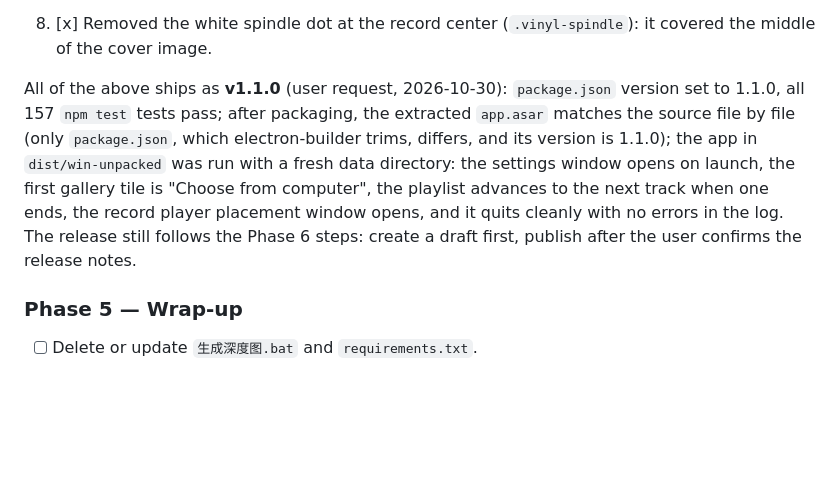
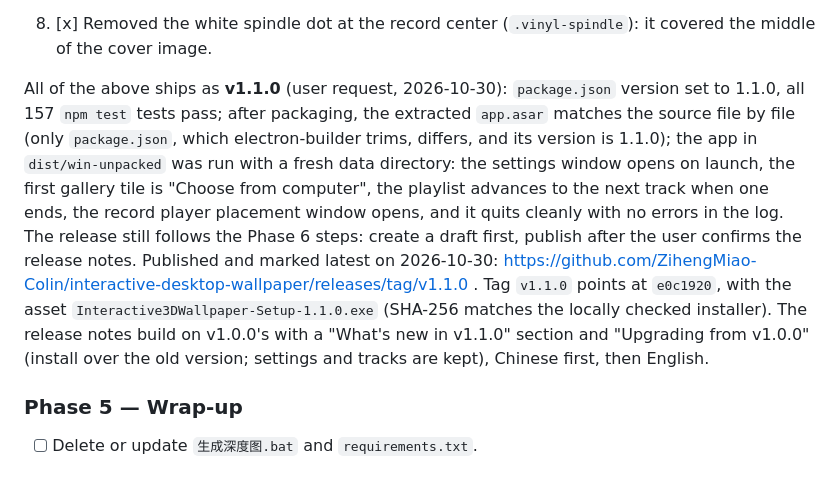
Before and after one commit to ZihengMiao-Colin/interactive-desktop-wallpaper, a Markdown page: PROJECT_NOTES.en.md, the part around the change. Drawn GitHub-style; blank space fills up the shorter version.

```diff
--- a/PROJECT_NOTES.en.md
+++ b/PROJECT_NOTES.en.md
@@ -354,7 +354,7 @@ The user sent 7 items at once, said they need not all be done together and left
 
 8. [x] Removed the white spindle dot at the record center (`.vinyl-spindle`): it covered the middle of the cover image.
 
-All of the above ships as **v1.1.0** (user request, 2026-10-30): `package.json` version set to 1.1.0, all 157 `npm test` tests pass; after packaging, the extracted `app.asar` matches the source file by file (only `package.json`, which electron-builder trims, differs, and its version is 1.1.0); the app in `dist/win-unpacked` was run with a fresh data directory: the settings window opens on launch, the first gallery tile is "Choose from computer", the playlist advances to the next track when one ends, the record player placement window opens, and it quits cleanly with no errors in the log. The release still follows the Phase 6 steps: create a draft first, publish after the user confirms the release notes.
+All of the above ships as **v1.1.0** (user request, 2026-10-30): `package.json` version set to 1.1.0, all 157 `npm test` tests pass; after packaging, the extracted `app.asar` matches the source file by file (only `package.json`, which electron-builder trims, differs, and its version is 1.1.0); the app in `dist/win-unpacked` was run with a fresh data directory: the settings window opens on launch, the first gallery tile is "Choose from computer", the playlist advances to the next track when one ends, the record player placement window opens, and it quits cleanly with no errors in the log. The release still follows the Phase 6 steps: create a draft first, publish after the user confirms the release notes. Published and marked latest on 2026-10-30: https://github.com/ZihengMiao-Colin/interactive-desktop-wallpaper/releases/tag/v1.1.0 . Tag `v1.1.0` points at `e0c1920`, with the asset `Interactive3DWallpaper-Setup-1.1.0.exe` (SHA-256 matches the locally checked installer). The release notes build on v1.0.0's with a "What's new in v1.1.0" section and "Upgrading from v1.0.0" (install over the old version; settings and tracks are kept), Chinese first, then English.
 
 ### Phase 5 — Wrap-up
 - [ ] Delete or update `生成深度图.bat` and `requirements.txt`.
```
Also changed, not shown: PROJECT_NOTES.md (+1 -1 lines).
